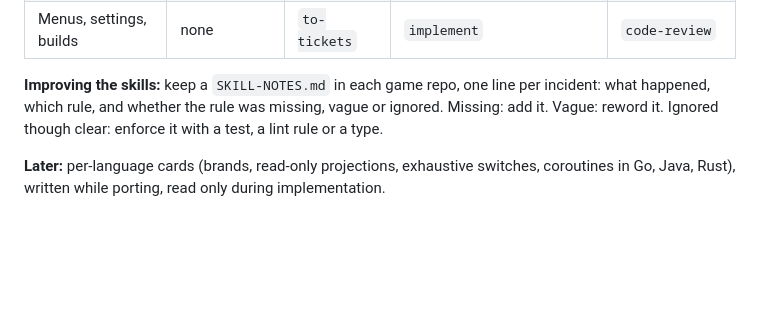
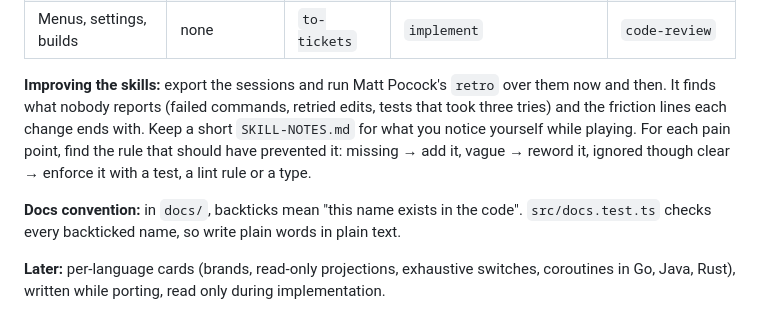
Before and after one commit to urostripunovic/ecs-ddd-experiment, a Markdown page: .claude/skills/README.md, the part around the change. GitHub-like rendering; blank space fills up the shorter version.

Commit message:
docs: a friction line per change, retro, and failing loudly only in development
Step 7 now asks what was harder than it should have been, so friction is in
the transcript for Matt Pocock's retro to collect. Boundary failures are loud
in development and survived in release. The README notes that backticks in
docs/ mean a code name, which the drift test checks.

Co-Authored-By: Claude Opus 5.5 <noreply@anthropic.com>
Claude-Session: https://claude.ai/code/session_01QB1W8UyG2BMcQM8Vrfuh1y

```diff
--- a/.claude/skills/README.md
+++ b/.claude/skills/README.md
@@ -52,6 +52,8 @@ There's no prototype modelling phase: the prototype is the model (examples table
 | A rules area that outgrew a page | `ddd-modelling` | `ddd-to-tickets` | `ddd-implementation` | `ddd-review-all` |
 | Menus, settings, builds | none | `to-tickets` | `implement` | `code-review` |
 
-**Improving the skills:** keep a `SKILL-NOTES.md` in each game repo, one line per incident: what happened, which rule, and whether the rule was missing, vague or ignored. Missing: add it. Vague: reword it. Ignored though clear: enforce it with a test, a lint rule or a type.
+**Improving the skills:** export the sessions and run Matt Pocock's `retro` over them now and then. It finds what nobody reports (failed commands, retried edits, tests that took three tries) and the friction lines each change ends with. Keep a short `SKILL-NOTES.md` for what you notice yourself while playing. For each pain point, find the rule that should have prevented it: missing → add it, vague → reword it, ignored though clear → enforce it with a test, a lint rule or a type.
+
+**Docs convention:** in `docs/`, backticks mean "this name exists in the code". `src/docs.test.ts` checks every backticked name, so write plain words in plain text.
 
 **Later:** per-language cards (brands, read-only projections, exhaustive switches, coroutines in Go, Java, Rust), written while porting, read only during implementation.
```
Also changed, not shown: 1 other file.
